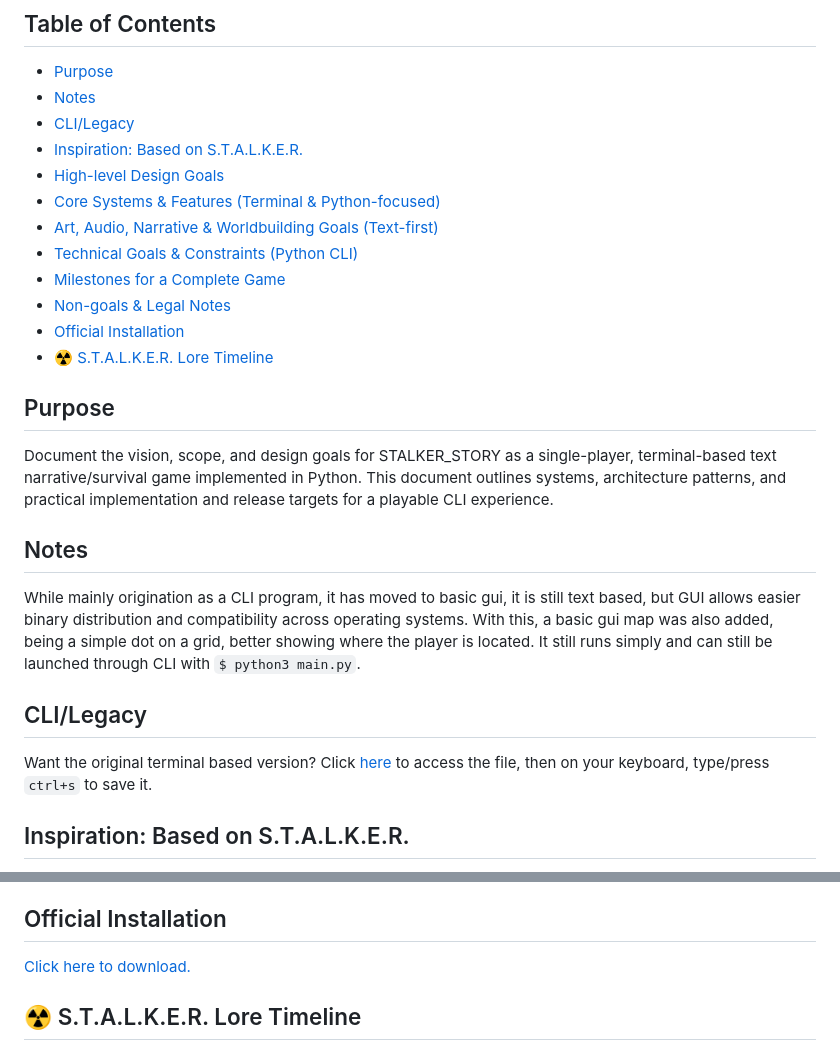
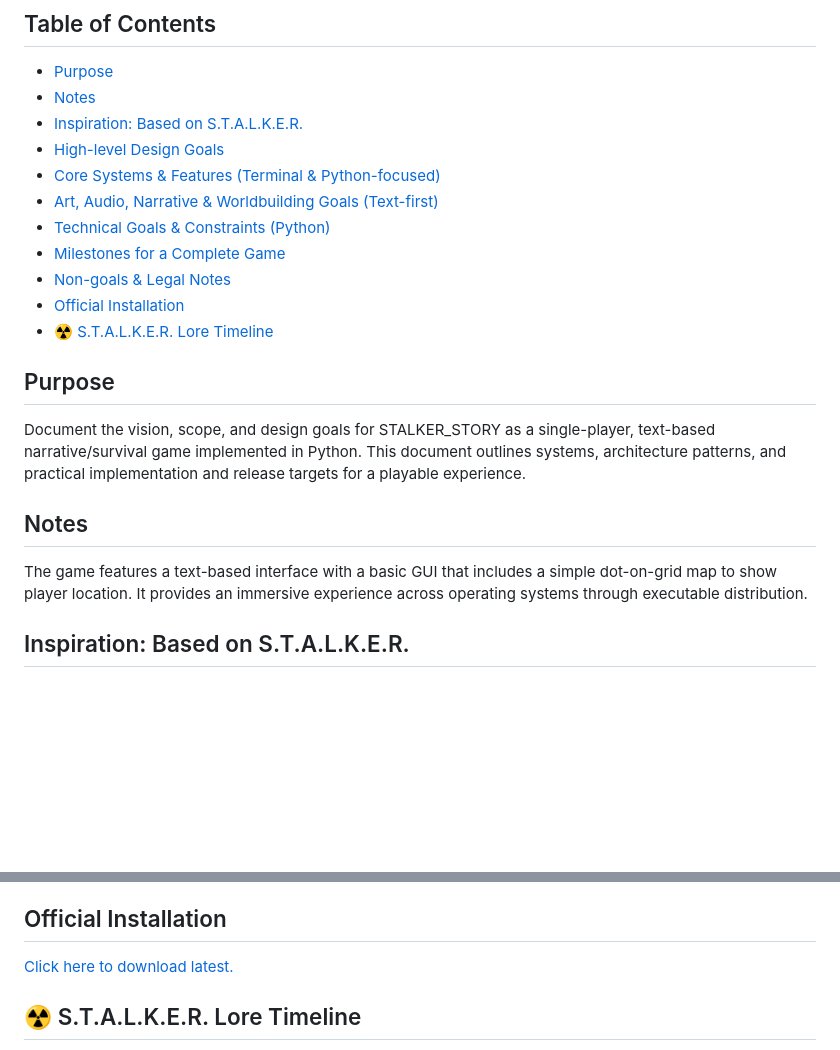
Before and after one commit to AvaCaine/Stalker-Story, a Markdown page: README.md, 2 parts joined by grey strips. Drawn GitHub-style; blank space fills up the shorter version.

Commit message:
readme adjustments

```diff
--- a/README.md
+++ b/README.md
@@ -3,12 +3,11 @@
 ## Table of Contents
 - [Purpose](#purpose)
 - [Notes](#notes)
-- [CLI/Legacy](#clilegacy)
 - [Inspiration: Based on S.T.A.L.K.E.R.](#inspiration-based-on-stalker)
 - [High-level Design Goals](#high-level-design-goals)
 - [Core Systems & Features (Terminal & Python-focused)](#core-systems--features-terminal--python-focused)
 - [Art, Audio, Narrative & Worldbuilding Goals (Text-first)](#art-audio-narrative--worldbuilding-goals-text-first)
-- [Technical Goals & Constraints (Python CLI)](#technical-goals--constraints-python-cli)
+- [Technical Goals & Constraints (Python)](#technical-goals--constraints-python)
 - [Milestones for a Complete Game](#milestones-for-a-complete-game)
 - [Non-goals & Legal Notes](#non-goals--legal-notes)
 - [Official Installation](#official-installation)
@@ -16,13 +15,10 @@
 
 
 ## Purpose
-Document the vision, scope, and design goals for STALKER_STORY as a single-player, terminal-based text narrative/survival game implemented in Python. This document outlines systems, architecture patterns, and practical implementation and release targets for a playable CLI experience.
+Document the vision, scope, and design goals for STALKER_STORY as a single-player, text-based narrative/survival game implemented in Python. This document outlines systems, architecture patterns, and practical implementation and release targets for a playable experience.
 
 ## Notes
-While mainly origination as a CLI program, it has moved to basic gui, it is still text based, but GUI allows easier binary distribution and compatibility across operating systems. With this, a basic gui map was also added, being a simple dot on a grid, better showing where the player is located. It still runs simply and can still be launched through CLI with `$ python3 main.py`.
-
-## CLI/Legacy
-Want the original terminal based version? Click [here](https://raw.githubusercontent.com/AvaCaine/Stalker-Story/refs/heads/main/legacy.py) to access the file, then on your keyboard, type/press `ctrl+s` to save it.
+The game features a text-based interface with a basic GUI that includes a simple dot-on-grid map to show player location. It provides an immersive experience across operating systems through executable distribution.
 
 ## Inspiration: Based on S.T.A.L.K.E.R.
 - High-level inspiration: atmosphere, tension, exploration, emergent encounters — translated into text-driven mechanics and procedural events.
@@ -86,7 +82,7 @@ If desired next steps:
 - Implement a vertical-slice prototype using prompt_toolkit + pytest.
 
 ## Official Installation
-[Click here to download.](https://github.com/AvaCaine/Stalker-Story/releases/tag/V1.0.0)
+[Click here to download latest.](https://github.com/AvaCaine/Stalker-Story/releases/tag/v1.0.0)
 
 ## ☢️ S.T.A.L.K.E.R. Lore Timeline
 
```
